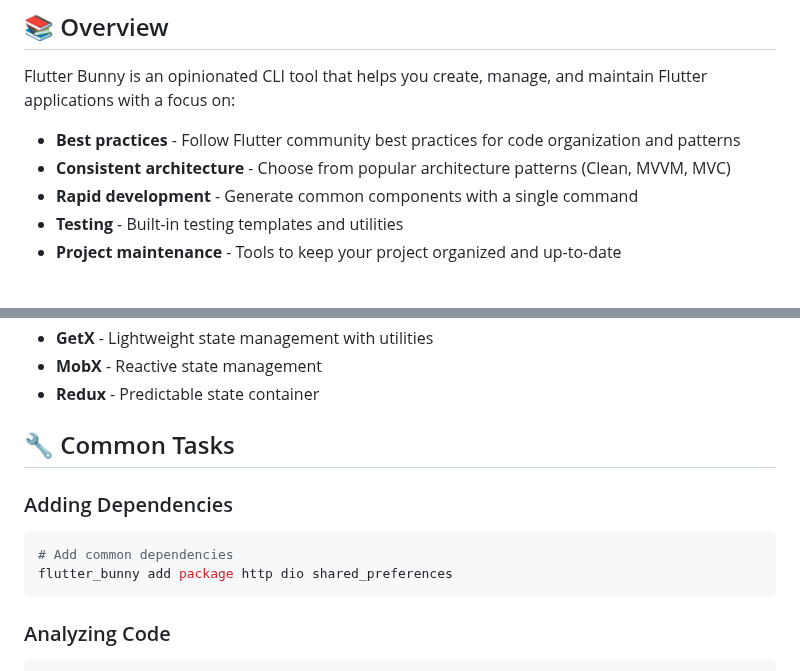
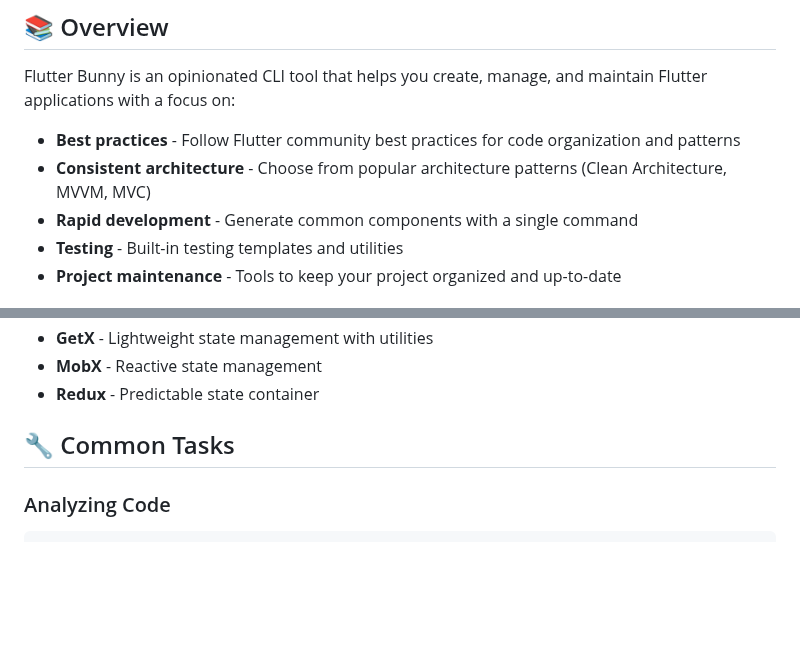
Before and after one commit to demola234/flutter_bunny_cli, a Markdown page: README.md, 2 parts joined by grey strips. GitHub-like rendering; blank space fills up the shorter version.

Commit message:
docs: update README.md to specify "Clean Architecture" in architecture patterns

````diff
--- a/README.md
+++ b/README.md
@@ -10,7 +10,7 @@ A powerful CLI tool for creating and managing Flutter applications with best pra
 Flutter Bunny is an opinionated CLI tool that helps you create, manage, and maintain Flutter applications with a focus on:
 
 - **Best practices** - Follow Flutter community best practices for code organization and patterns
-- **Consistent architecture** - Choose from popular architecture patterns (Clean, MVVM, MVC)
+- **Consistent architecture** - Choose from popular architecture patterns (Clean Architecture, MVVM, MVC)
 - **Rapid development** - Generate common components with a single command
 - **Testing** - Built-in testing templates and utilities
 - **Project maintenance** - Tools to keep your project organized and up-to-date
@@ -198,13 +198,6 @@ Flutter Bunny supports multiple state management solutions:
 
 ## 🔧 Common Tasks
 
-### Adding Dependencies
-
-```bash
-# Add common dependencies
-flutter_bunny add package http dio shared_preferences
-```
-
 ### Analyzing Code
 
 ```bash
````
